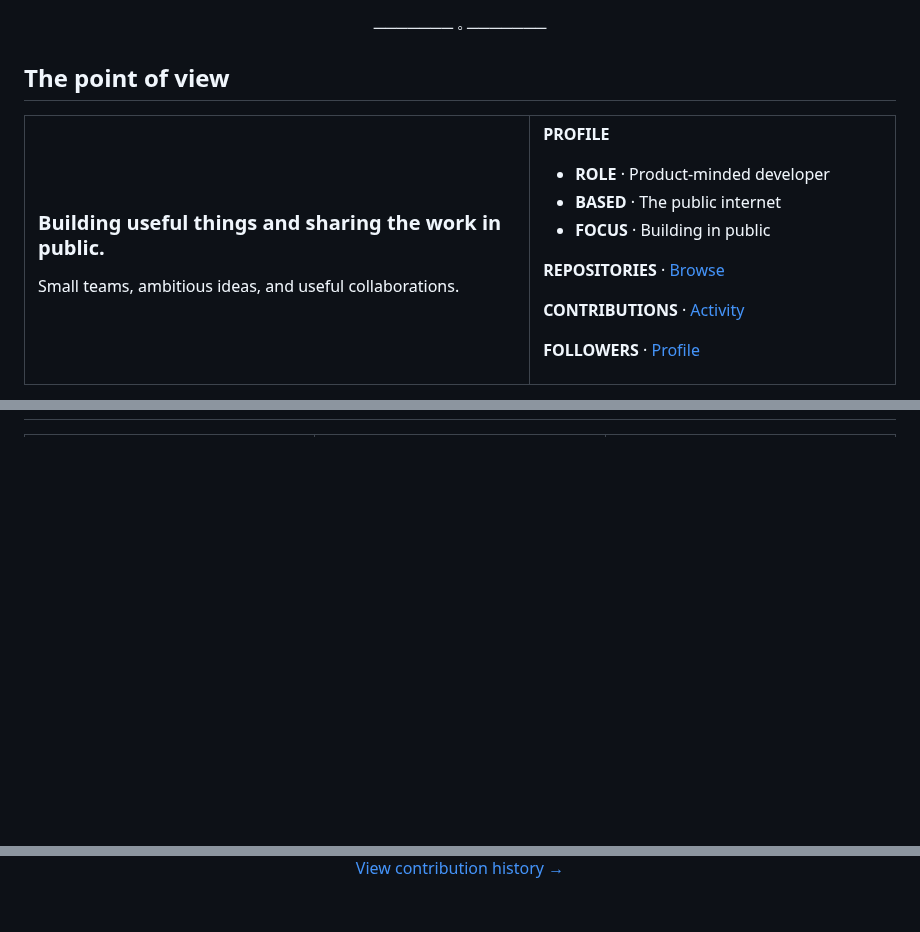
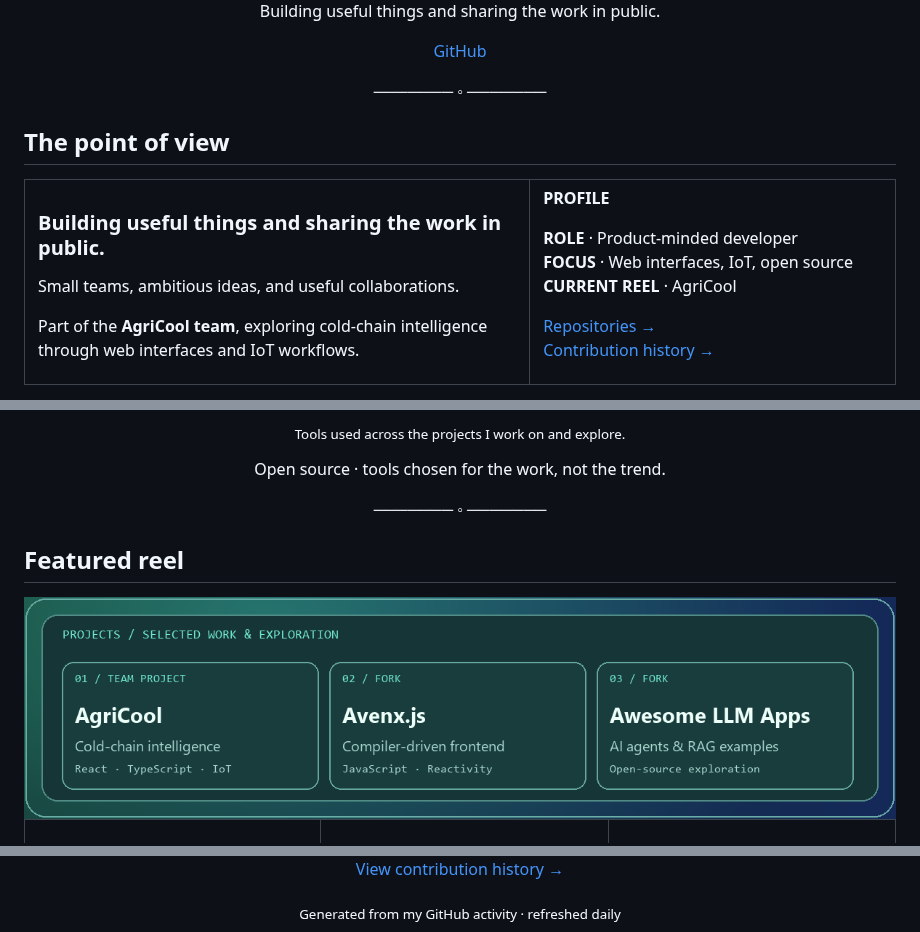
Before and after one commit to parthmahajan30/parthmahajan30, a Markdown page: README.md, 3 parts joined by grey strips. GitHub-like rendering; pictures changed too: assets/projects.png (added); blank space fills up the shorter version.

Commit message:
Recreate teal editorial profile with artwork and animations

```diff
--- a/README.md
+++ b/README.md
@@ -43,20 +30,19 @@ Building useful things and sharing the work in public.
 
 Small teams, ambitious ideas, and useful collaborations.
 
+Part of the **AgriCool team**, exploring cold-chain intelligence through web interfaces and IoT workflows.
+
 </td>
 <td width="42%" valign="top">
 
 **PROFILE**
 
-- **ROLE** · Product-minded developer
-- **BASED** · The public internet
-- **FOCUS** · Building in public
+**ROLE** · Product-minded developer<br/>
+**FOCUS** · Web interfaces, IoT, open source<br/>
+**CURRENT REEL** · AgriCool
 
-**REPOSITORIES** · [Browse](https://github.com/parthmahajan30?tab=repositories)
-
-**CONTRIBUTIONS** · [Activity](https://github.com/parthmahajan30?tab=overview)
-
-**FOLLOWERS** · [Profile](https://github.com/parthmahajan30)
+[Repositories →](https://github.com/parthmahajan30?tab=repositories)<br/>
+[Contribution history →](https://github.com/parthmahajan30?tab=overview)
 
 </td>
 </tr>
@@ -69,2 +72,10 @@ Small teams, ambitious ideas, and useful collaborations.
+<p align="center"><sub>Tools used across the projects I work on and explore.</sub></p>
+<p align="center">Open source · tools chosen for the work, not the trend.</p>
+<p align="center">─────── ◦ ───────</p>
+
+## Featured reel
+
+<img src="assets/projects.png" width="100%" alt="Selected work: AgriCool team project, Avenx.js fork, and Awesome LLM Apps fork"/>
+
 <table>
 <tr>
@@ -158,5 +130,7 @@ Open-source projects I’ve forked to explore, learn from, and contribute to.
 
 [View contribution history →](https://github.com/parthmahajan30?tab=overview)
 
+<sub>Generated from my GitHub activity · refreshed daily</sub>
+
 </div>
 
```
Also changed, not shown: other parts of README.md (+59 -117 lines), assets/chess-preview.png (added), assets/chess.gif (added), assets/hero.png (added), assets/highlights.png (added), assets/terminal.png (added), 1 other file.
